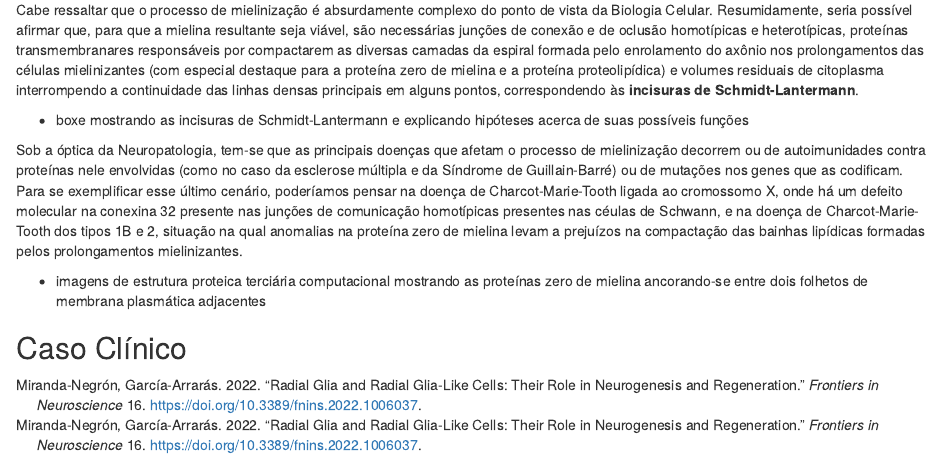
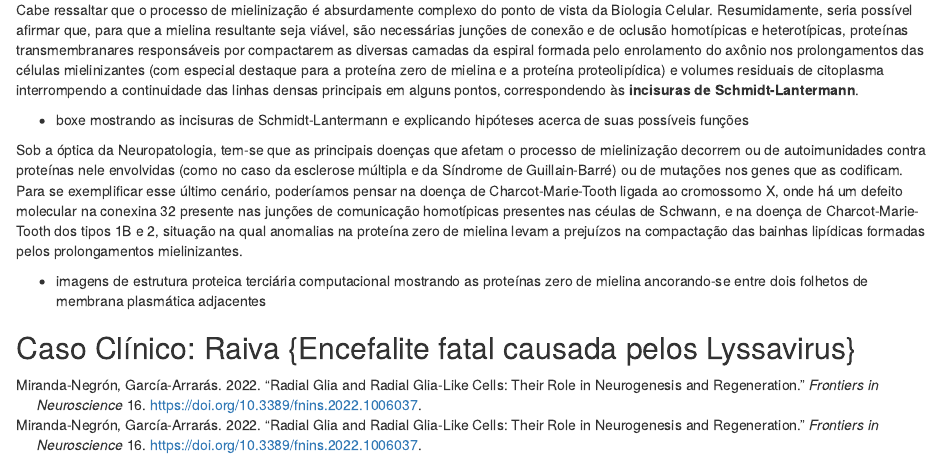
Before and after one commit to arthermes94/Neurohistologia-UFTM, an R Markdown document (01-intro.Rmd): the page in a window 1100 px wide, from 6020 px down. Rendered offline with R 4.5, knitr and Pandoc, with nearby package versions; drawn as R Markdown's standard HTML page in place of the format the file asks for.

Commit message:
atualização 4

```diff
--- a/01-intro.Rmd
+++ b/01-intro.Rmd
@@ -136,4 +136,4 @@ Sob a óptica da Neuropatologia, tem-se que as principais doenças que afetam o
 
 - imagens de estrutura proteica terciária computacional mostrando as proteínas zero de mielina ancorando-se entre dois folhetos de membrana plasmática adjacentes
 
-## Caso Clínico
+## Caso Clínico: Raiva {Encefalite fatal causada pelos Lyssavirus}
```
